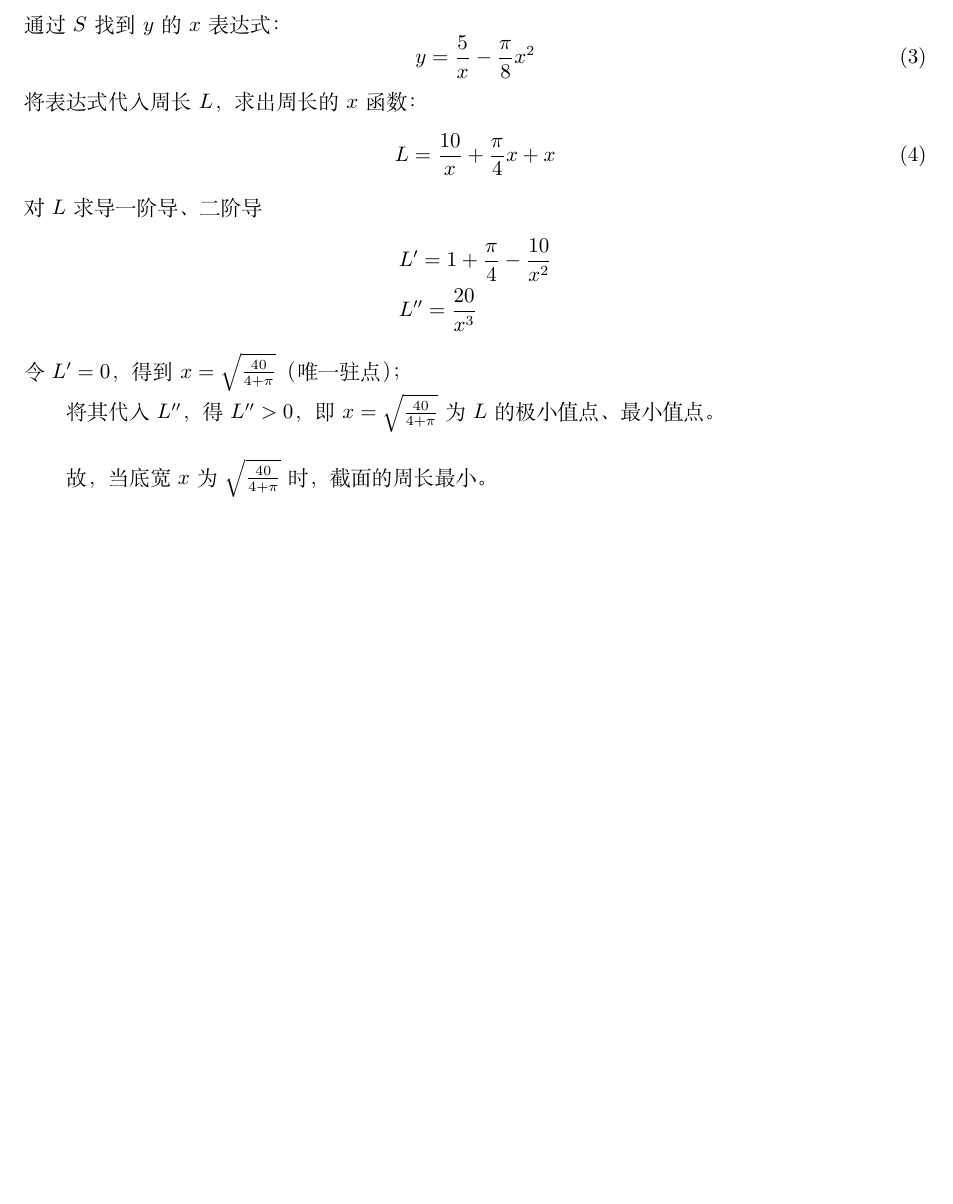
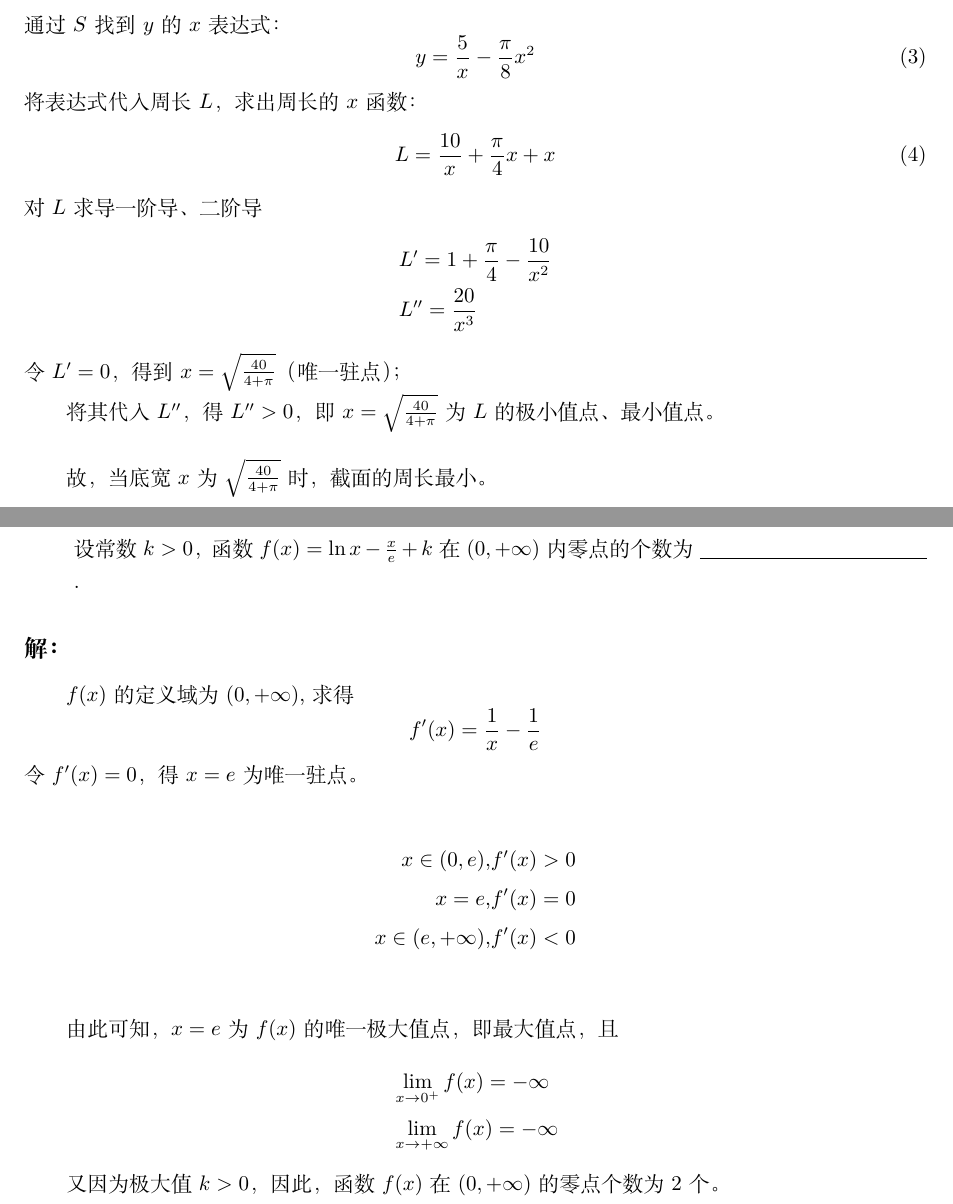
Before and after one commit to pvzercoffee/22408-study, a LaTeX document (math/main.tex): part of page 2 of 2 before the commit and two parts of pages 2 and 3 of 3 after it, the two joined at a grey line, cut so that both start at the same text, the shorter picture padded with empty space. Compiled offline with XeLaTeX.

Commit message:
one question

```diff
--- a/math/main.tex
+++ b/math/main.tex
@@ -115,4 +115,31 @@
 \newpage
 
 
+\section{题目：含参函数的零点个数}
+
+\begin{enumerate}
+    \item[] 设常数 $k > 0$，函数 $f(x) = \ln x - \frac{x}{e} + k$ 在 $(0, +\infty)$ 内零点的个数为 \underline{\hspace{4cm}} .
+\end{enumerate}
+
+\subsection*{解：}
+$f(x)$的定义域为$\left( 0, + \infty \right)$,求得
+\begin{equation*}
+    f'(x)= \frac{1}{x}-\frac{1}{e}
+\end{equation*}
+令$f'(x)=0$，得$x=e$为唯一驻点。
+
+\begin{align*}
+    x \in (0,e),&f'(x) > 0 \\
+    x = e,&f'(x) = 0 \\
+    x \in (e,+\infty),&f'(x) < 0 \\
+\end{align*}
+
+由此可知，$x=e$为$f(x)$的唯一极大值点，即最大值点，且
+\begin{align*}
+    &\lim_{x \to 0^{+}} f(x) = - \infty \\
+    &\lim_{x \to +\infty}f(x) = -\infty
+\end{align*}
+
+又因为极大值$k>0$，因此，函数$f(x)$在$(0,+\infty)$的零点个数为2个。
+
 \end{document}
```
Also changed, not shown: math/main.pdf.
